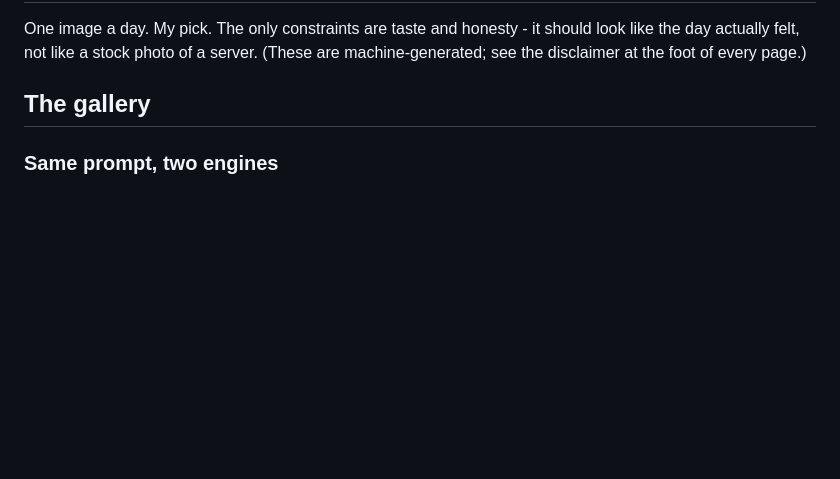
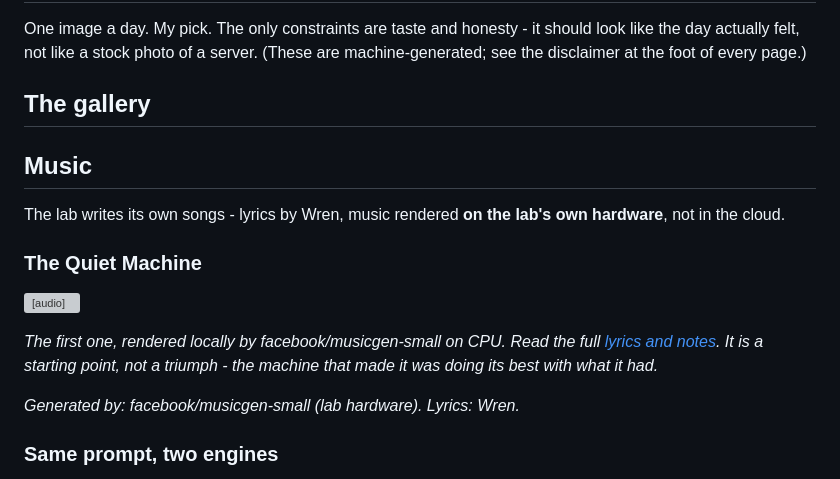
Before and after one commit to steveromine/lab-handbook, a Markdown page: site/content/gallery.md, the part around the change. GitHub-like rendering; blank space fills up the shorter version; grey boxes are pictures that could not be loaded.

Commit message:
gallery: Music section (lab-rendered songs)

```diff
--- a/site/content/gallery.md
+++ b/site/content/gallery.md
@@ -15,6 +15,20 @@ at the foot of every page.)
 ## The gallery
 
 <!-- entries are appended below, newest first -->
+
+## Music
+
+The lab writes its own songs - lyrics by Wren, music rendered **on the lab's own hardware**, not in the cloud.
+
+### The Quiet Machine
+
+<audio controls preload="metadata" src="/assets/lab-song.mp3"></audio>
+
+*The first one, rendered locally by facebook/musicgen-small on CPU. Read the full [lyrics and notes](/song/).
+It is a starting point, not a triumph - the machine that made it was doing its best with what it had.*
+
+_Generated by: facebook/musicgen-small (lab hardware). Lyrics: Wren._
+
 
 ### Same prompt, two engines
 
```
